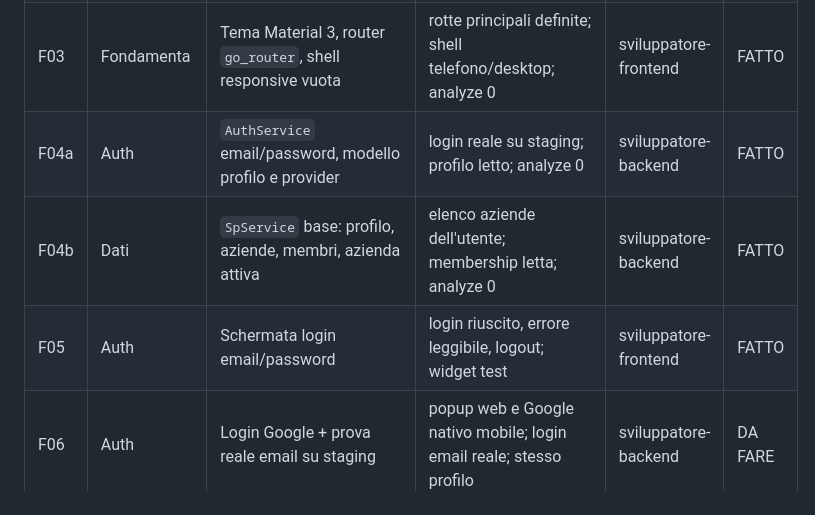
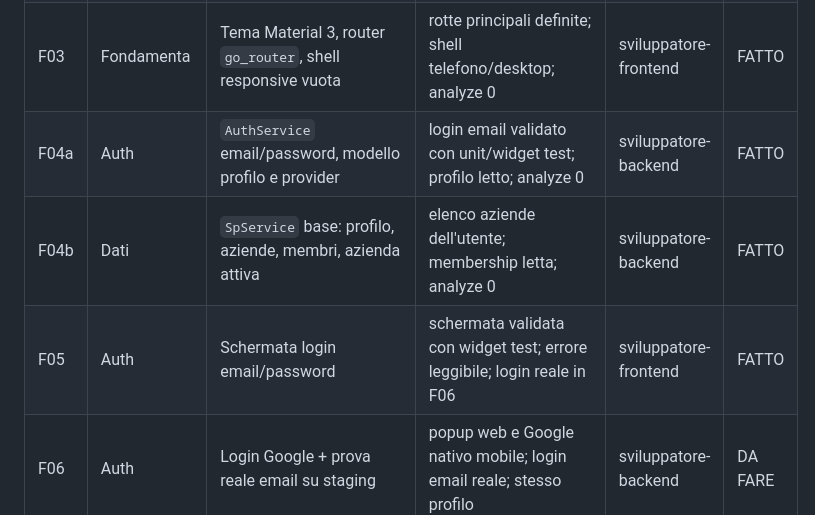
Before and after one commit to sbotz17/commerciali, a Markdown page: docs/progetto/task.md, the part around the change. Drawn GitHub-style.

Commit message:
docs: allinea criteri F04a/F05 al perimetro milestone

```diff
--- a/docs/progetto/task.md
+++ b/docs/progetto/task.md
@@ -10,9 +10,9 @@ Il coordinatore assegna un task alla volta. Stati: `DA FARE`, `IN CORSO`, `FATTO
 | F01 | Fondamenta | Creare `flutter_app/` (web, Android, iOS) con dipendenze Firebase | `flutter create` ok, `pub get` ok, `flutter analyze` 0 errori | sviluppatore-backend | FATTO |
 | F02 | Fondamenta | Configurare Firebase (`firebase_options.dart`, init in `main.dart`) | app web si avvia senza errori Firebase; `flutter analyze` 0 | sviluppatore-backend | FATTO |
 | F03 | Fondamenta | Tema Material 3, router `go_router`, shell responsive vuota | rotte principali definite; shell telefono/desktop; analyze 0 | sviluppatore-frontend | FATTO |
-| F04a | Auth | `AuthService` email/password, modello profilo e provider | login reale su staging; profilo letto; analyze 0 | sviluppatore-backend | FATTO |
+| F04a | Auth | `AuthService` email/password, modello profilo e provider | login email validato con unit/widget test; profilo letto; analyze 0 | sviluppatore-backend | FATTO |
 | F04b | Dati | `SpService` base: profilo, aziende, membri, azienda attiva | elenco aziende dell'utente; membership letta; analyze 0 | sviluppatore-backend | FATTO |
-| F05 | Auth | Schermata login email/password | login riuscito, errore leggibile, logout; widget test | sviluppatore-frontend | FATTO |
+| F05 | Auth | Schermata login email/password | schermata validata con widget test; errore leggibile; login reale in F06 | sviluppatore-frontend | FATTO |
 | F06 | Auth | Login Google + prova reale email su staging | popup web e Google nativo mobile; login email reale; stesso profilo | sviluppatore-backend | DA FARE |
 | F07 | Auth | Recupero password + onboarding azienda | reset link apre schermata; onboarding crea azienda/membro/seed | sviluppatore-frontend | DA FARE |
 | F08 | Dashboard | Conteggi, valore aperto, ultimi 5, azioni rapide | numeri uguali alla vecchia app per lo stesso utente | sviluppatore-frontend | DA FARE |
```
